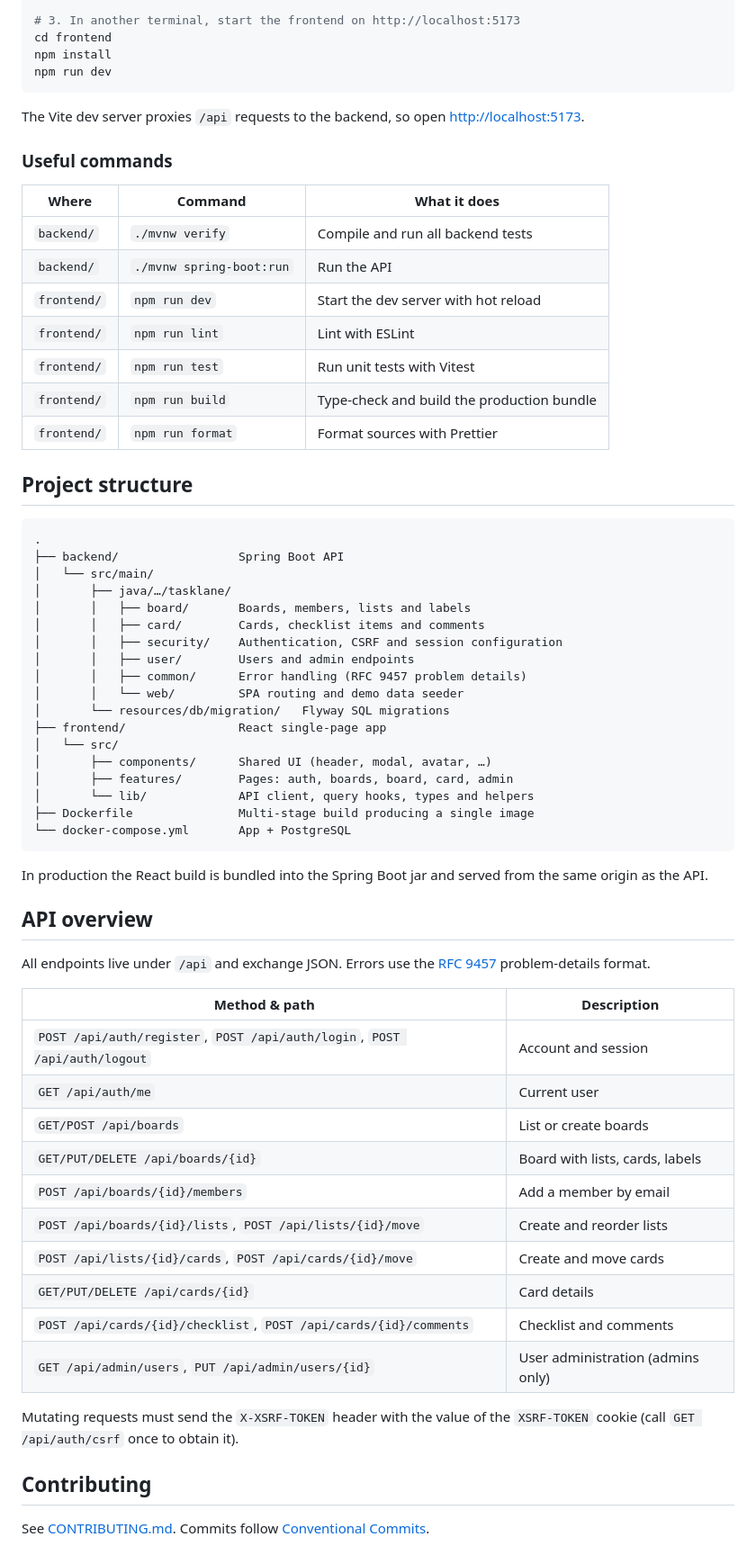
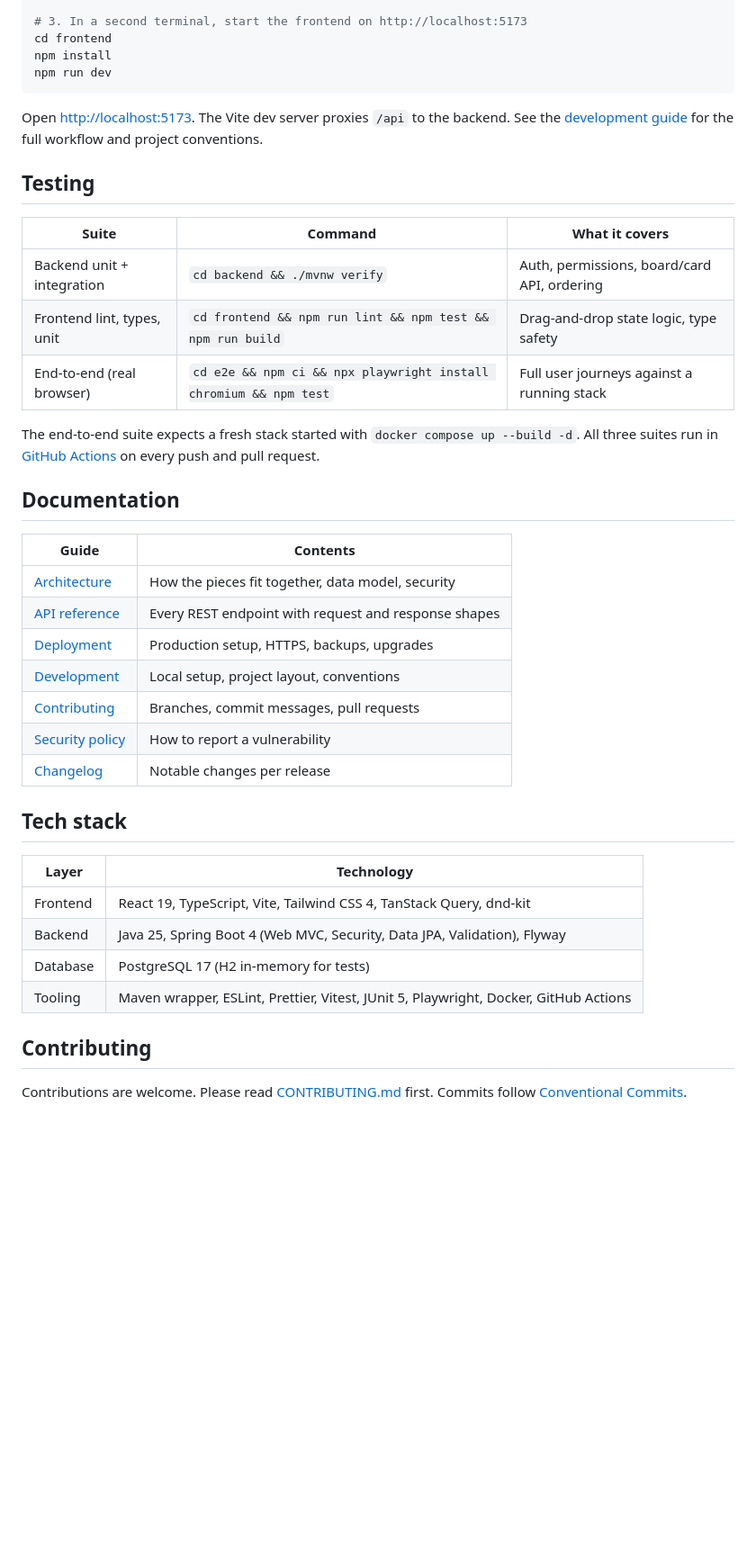
Before and after one commit to nevades/project-manager, a Markdown page: README.md, the part around one of its changes. Shown at 90% size. GitHub-like rendering; blank space fills up the shorter version.

````diff
--- a/README.md
+++ b/README.md
@@ -79,70 +110,46 @@ DEMO_DATA=true ./mvnw spring-boot:run        # Windows PowerShell: $env:DEMO_DAT
 
-# 3. In another terminal, start the frontend on http://localhost:5173
+# 3. In a second terminal, start the frontend on http://localhost:5173
 cd frontend
 npm install
 npm run dev
 ```
 
-The Vite dev server proxies `/api` requests to the backend, so open <http://localhost:5173>.
+Open <http://localhost:5173>. The Vite dev server proxies `/api` to the backend. See the
+[development guide](docs/development.md) for the full workflow and project conventions.
 
-### Useful commands
+## Testing
 
-| Where       | Command                    | What it does                                   |
-| ----------- | -------------------------- | ---------------------------------------------- |
-| `backend/`  | `./mvnw verify`            | Compile and run all backend tests              |
-| `backend/`  | `./mvnw spring-boot:run`   | Run the API                                    |
-| `frontend/` | `npm run dev`              | Start the dev server with hot reload           |
-| `frontend/` | `npm run lint`             | Lint with ESLint                               |
-| `frontend/` | `npm run test`             | Run unit tests with Vitest                     |
-| `frontend/` | `npm run build`            | Type-check and build the production bundle     |
-| `frontend/` | `npm run format`           | Format sources with Prettier                   |
+| Suite                         | Command                                            | What it covers                                 |
+| ----------------------------- | -------------------------------------------------- | ---------------------------------------------- |
+| Backend unit + integration    | `cd backend && ./mvnw verify`                      | Auth, permissions, board/card API, ordering    |
+| Frontend lint, types, unit    | `cd frontend && npm run lint && npm test && npm run build` | Drag-and-drop state logic, type safety |
+| End-to-end (real browser)     | `cd e2e && npm ci && npx playwright install chromium && npm test` | Full user journeys against a running stack |
 
-## Project structure
+The end-to-end suite expects a fresh stack started with `docker compose up --build -d`. All three suites run in
+[GitHub Actions](.github/workflows/ci.yml) on every push and pull request.
 
-```
-.
-├── backend/                 Spring Boot API
-│   └── src/main/
-│       ├── java/…/tasklane/
-│       │   ├── board/       Boards, members, lists and labels
-│       │   ├── card/        Cards, checklist items and comments
-│       │   ├── security/    Authentication, CSRF and session configuration
-│       │   ├── user/        Users and admin endpoints
-│       │   ├── common/      Error handling (RFC 9457 problem details)
-│       │   └── web/         SPA routing and demo data seeder
-│       └── resources/db/migration/   Flyway SQL migrations
-├── frontend/                React single-page app
-│   └── src/
-│       ├── components/      Shared UI (header, modal, avatar, …)
-│       ├── features/        Pages: auth, boards, board, card, admin
-│       └── lib/             API client, query hooks, types and helpers
-├── Dockerfile               Multi-stage build producing a single image
-└── docker-compose.yml       App + PostgreSQL
-```
+## Documentation
 
-In production the React build is bundled into the Spring Boot jar and served from the same origin as the API.
+| Guide                                      | Contents                                             |
+| ------------------------------------------ | ---------------------------------------------------- |
+| [Architecture](docs/architecture.md)       | How the pieces fit together, data model, security    |
+| [API reference](docs/api.md)               | Every REST endpoint with request and response shapes |
+| [Deployment](docs/deployment.md)           | Production setup, HTTPS, backups, upgrades           |
+| [Development](docs/development.md)         | Local setup, project layout, conventions             |
+| [Contributing](CONTRIBUTING.md)            | Branches, commit messages, pull requests             |
+| [Security policy](SECURITY.md)             | How to report a vulnerability                        |
+| [Changelog](CHANGELOG.md)                  | Notable changes per release                          |
 
-## API overview
+## Tech stack
 
-All endpoints live under `/api` and exchange JSON. Errors use the
-[RFC 9457](https://www.rfc-editor.org/rfc/rfc9457) problem-details format.
-
-| Method & path                                   | Description                          |
-| ----------------------------------------------- | ------------------------------------ |
-| `POST /api/auth/register`, `POST /api/auth/login`, `POST /api/auth/logout` | Account and session |
-| `GET /api/auth/me`                              | Current user                         |
-| `GET/POST /api/boards`                          | List or create boards                |
-| `GET/PUT/DELETE /api/boards/{id}`               | Board with lists, cards, labels      |
-| `POST /api/boards/{id}/members`                 | Add a member by email                |
-| `POST /api/boards/{id}/lists`, `POST /api/lists/{id}/move` | Create and reorder lists  |
-| `POST /api/lists/{id}/cards`, `POST /api/cards/{id}/move`  | Create and move cards     |
-| `GET/PUT/DELETE /api/cards/{id}`                | Card details                         |
-| `POST /api/cards/{id}/checklist`, `POST /api/cards/{id}/comments` | Checklist and comments |
-| `GET /api/admin/users`, `PUT /api/admin/users/{id}` | User administration (admins only) |
-
-Mutating requests must send the `X-XSRF-TOKEN` header with the value of the `XSRF-TOKEN` cookie
-(call `GET /api/auth/csrf` once to obtain it).
+| Layer    | Technology                                                                   |
+| -------- | ---------------------------------------------------------------------------- |
+| Frontend | React 19, TypeScript, Vite, Tailwind CSS 4, TanStack Query, dnd-kit          |
+| Backend  | Java 25, Spring Boot 4 (Web MVC, Security, Data JPA, Validation), Flyway     |
+| Database | PostgreSQL 17 (H2 in-memory for tests)                                       |
+| Tooling  | Maven wrapper, ESLint, Prettier, Vitest, JUnit 5, Playwright, Docker, GitHub Actions |
 
 ## Contributing
 
-See [CONTRIBUTING.md](CONTRIBUTING.md). Commits follow [Conventional Commits](https://www.conventionalcommits.org/).
+Contributions are welcome. Please read [CONTRIBUTING.md](CONTRIBUTING.md) first. Commits follow
+[Conventional Commits](https://www.conventionalcommits.org/).
````
Also changed, not shown: other parts of README.md (+70 -39 lines), .github/pull_request_template.md (added, +15 -0 lines), CHANGELOG.md (added, +33 -0 lines), CONTRIBUTING.md (+6 -1 lines), SECURITY.md (added, +25 -0 lines), docs/api.md (added, +139 -0 lines), docs/architecture.md (added, +105 -0 lines), docs/deployment.md (added, +122 -0 lines), docs/development.md (added, +74 -0 lines), docs/screenshots/board.png (added), docs/screenshots/boards.png (added), docs/screenshots/card.png (added), docs/screenshots/login.png (added), docs/screenshots/mobile.png (added), 3 other files.
